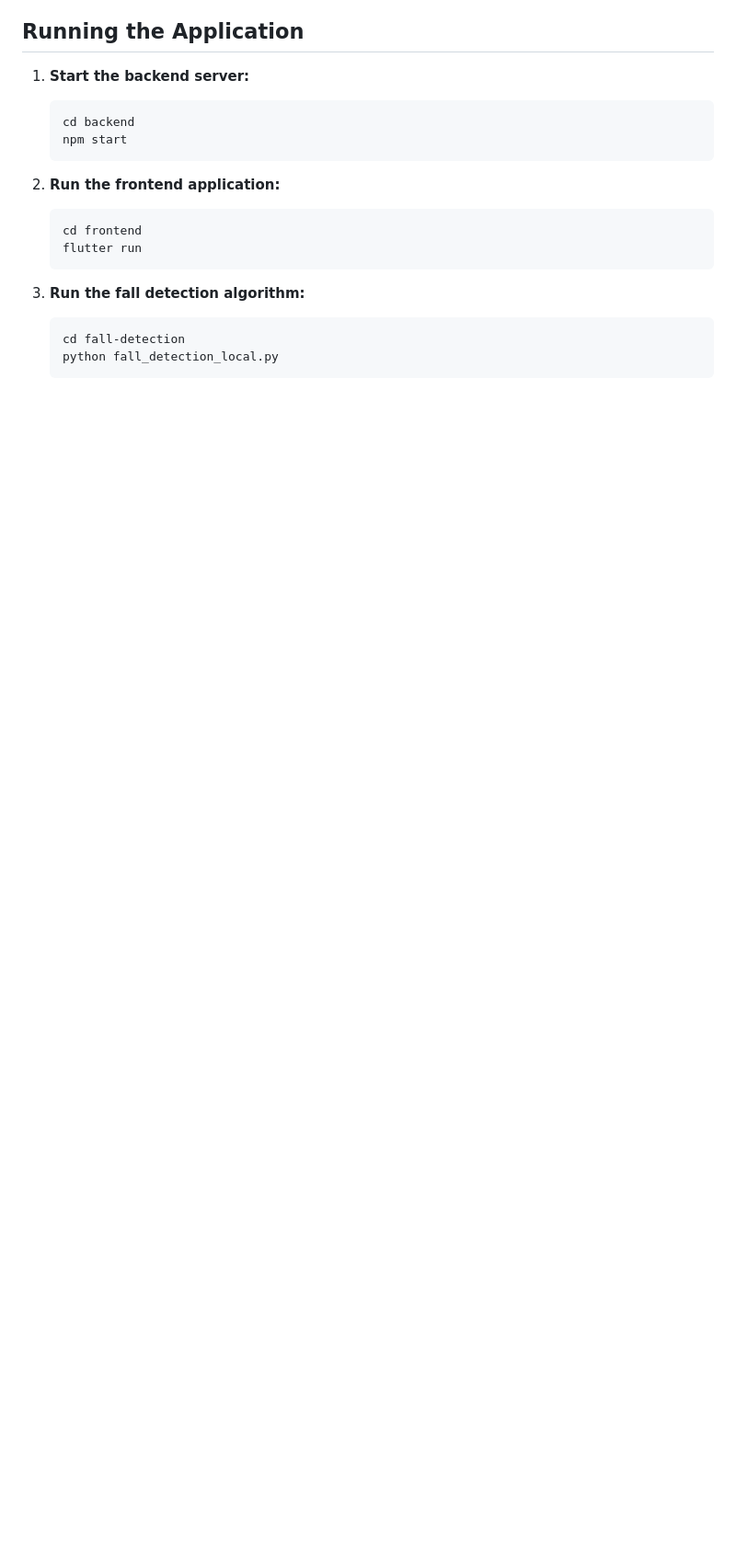
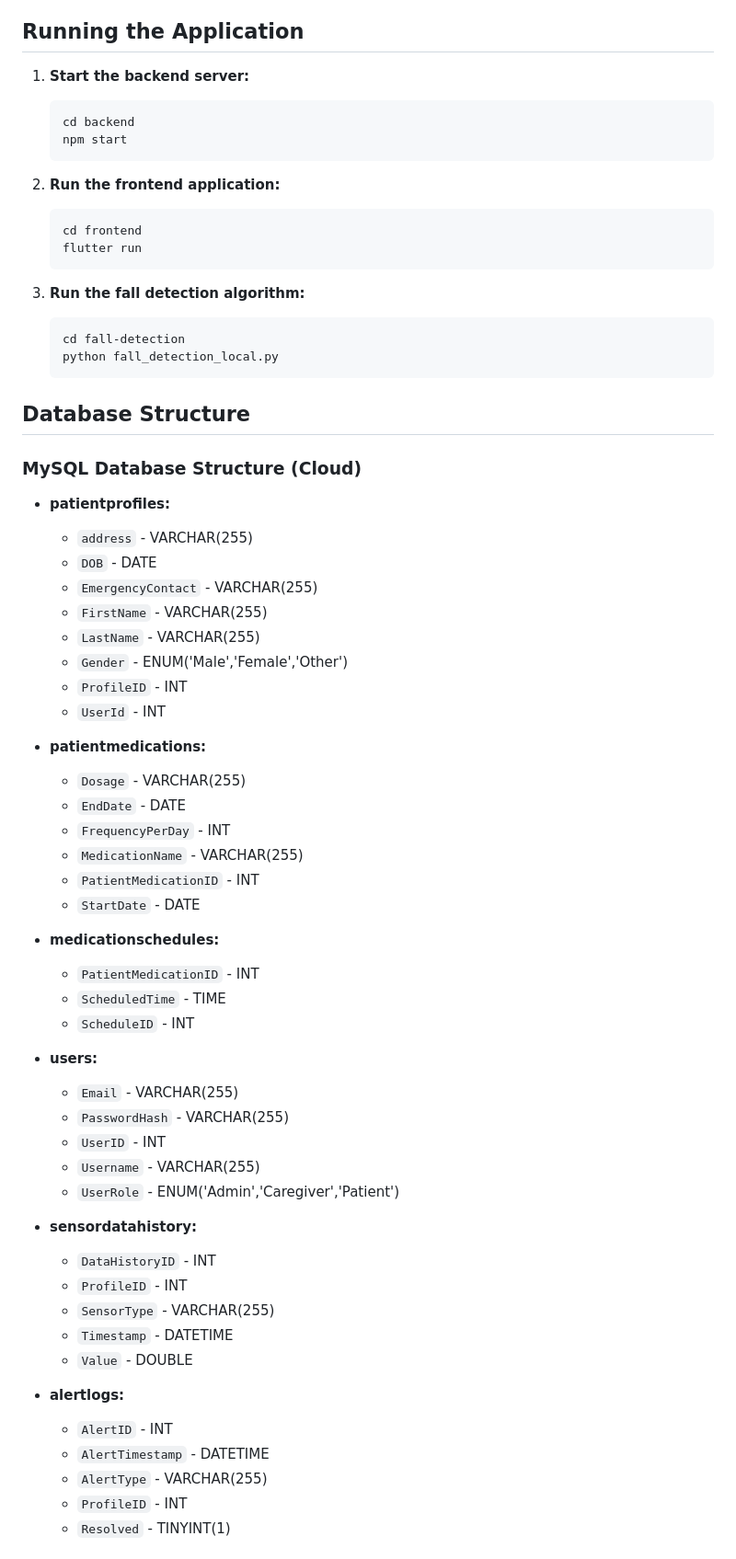
Before and after one commit to AlexS1402/Elderly-Care-System, a Markdown page: README.md, the part around one of its changes. Shown at 92% size. GitHub-like rendering; blank space fills up the shorter version.

````diff
--- a/README.md
+++ b/README.md
@@ -234,3 +314,51 @@ The Elderly Care System is designed to provide caregivers with a dashboard to mo
     python fall_detection_local.py
     ```
 
+## Database Structure
+
+### MySQL Database Structure (Cloud)
+
+- **patientprofiles:**
+    - `address` - VARCHAR(255)
+    - `DOB` - DATE
+    - `EmergencyContact` - VARCHAR(255)
+    - `FirstName` - VARCHAR(255)
+    - `LastName` - VARCHAR(255)
+    - `Gender` - ENUM('Male','Female','Other')
+    - `ProfileID` - INT
+    - `UserId` - INT
+
+- **patientmedications:**
+    - `Dosage` - VARCHAR(255)
+    - `EndDate` - DATE
+    - `FrequencyPerDay` - INT
+    - `MedicationName` - VARCHAR(255)
+    - `PatientMedicationID` - INT
+    - `StartDate` - DATE
+
+- **medicationschedules:**
+    - `PatientMedicationID` - INT
+    - `ScheduledTime` - TIME
+    - `ScheduleID` - INT
+
+- **users:**
+    - `Email` - VARCHAR(255)
+    - `PasswordHash` - VARCHAR(255)
+    - `UserID` - INT
+    - `Username` - VARCHAR(255)
+    - `UserRole` - ENUM('Admin','Caregiver','Patient')
+
+- **sensordatahistory:**
+    - `DataHistoryID` - INT
+    - `ProfileID` - INT
+    - `SensorType` - VARCHAR(255)
+    - `Timestamp` - DATETIME
+    - `Value` - DOUBLE
+
+- **alertlogs:**
+    - `AlertID` - INT
+    - `AlertTimestamp` - DATETIME
+    - `AlertType` - VARCHAR(255)
+    - `ProfileID` - INT
+    - `Resolved` - TINYINT(1)
+
````
Also changed, not shown: other parts of README.md (+129 -3 lines).
